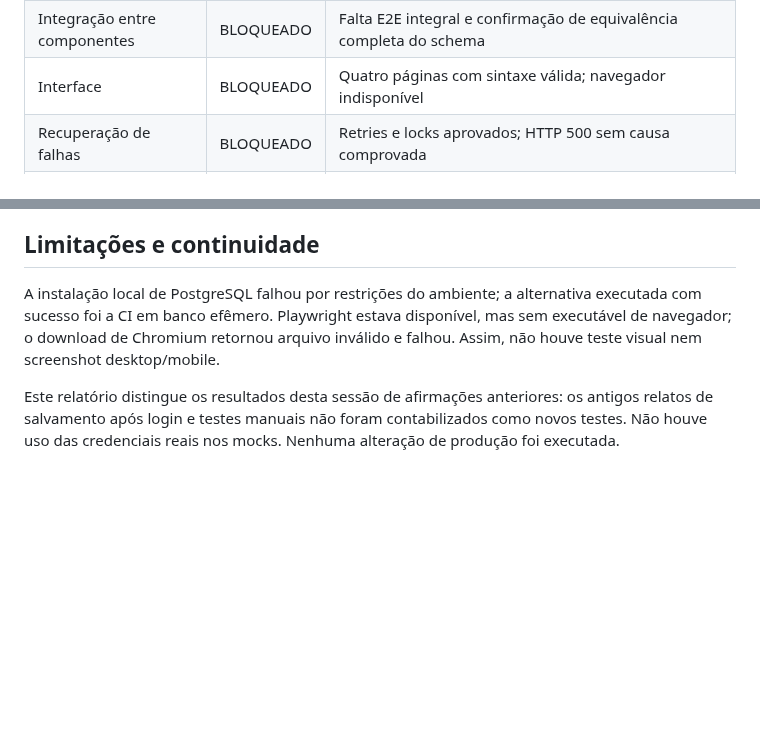
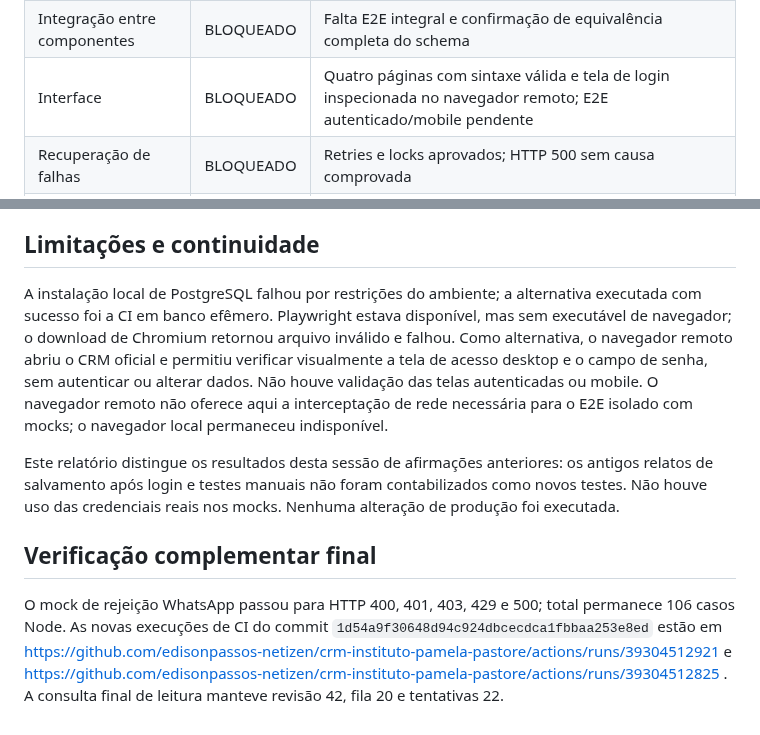
Before and after one commit to edisonpassos-netizen/crm-instituto-pamela-pastore, a Markdown page: audit/HOMOLOGACAO-CRM-20261019.md, 2 parts joined by grey strips. Drawn GitHub-style; blank space fills up the shorter version.

Commit message:
Document final CI verification and remote login inspection

```diff
--- a/audit/HOMOLOGACAO-CRM-20261019.md
+++ b/audit/HOMOLOGACAO-CRM-20261019.md
@@ -116,7 +116,7 @@ Os estados abaixo descrevem o escopo completo solicitado, distinguindo aprovaç
 | Pesquisa de satisfação | APROVADO | Unitários e SQL, incluindo primeira resposta |
 | Segurança | REPROVADO | Cookie malformado ainda afeta a versão publicada; restante limitado ao escopo verificado |
 | Integração entre componentes | BLOQUEADO | Falta E2E integral e confirmação de equivalência completa do schema |
-| Interface | BLOQUEADO | Quatro páginas com sintaxe válida; navegador indisponível |
+| Interface | BLOQUEADO | Quatro páginas com sintaxe válida e tela de login inspecionada no navegador remoto; E2E autenticado/mobile pendente |
 | Recuperação de falhas | BLOQUEADO | Retries e locks aprovados; HTTP 500 sem causa comprovada |
 | Prontidão para produção | BLOQUEADO | Correção pendente, E2E incompleto e incidente aberto |
 
@@ -135,6 +135,10 @@ Os estados abaixo descrevem o escopo completo solicitado, distinguindo aprovaç
 
 ## Limitações e continuidade
 
-A instalação local de PostgreSQL falhou por restrições do ambiente; a alternativa executada com sucesso foi a CI em banco efêmero. Playwright estava disponível, mas sem executável de navegador; o download de Chromium retornou arquivo inválido e falhou. Assim, não houve teste visual nem screenshot desktop/mobile.
+A instalação local de PostgreSQL falhou por restrições do ambiente; a alternativa executada com sucesso foi a CI em banco efêmero. Playwright estava disponível, mas sem executável de navegador; o download de Chromium retornou arquivo inválido e falhou. Como alternativa, o navegador remoto abriu o CRM oficial e permitiu verificar visualmente a tela de acesso desktop e o campo de senha, sem autenticar ou alterar dados. Não houve validação das telas autenticadas ou mobile. O navegador remoto não oferece aqui a interceptação de rede necessária para o E2E isolado com mocks; o navegador local permaneceu indisponível.
 
 Este relatório distingue os resultados desta sessão de afirmações anteriores: os antigos relatos de salvamento após login e testes manuais não foram contabilizados como novos testes. Não houve uso das credenciais reais nos mocks. Nenhuma alteração de produção foi executada.
+
+## Verificação complementar final
+
+O mock de rejeição WhatsApp passou para HTTP 400, 401, 403, 429 e 500; total permanece 106 casos Node. As novas execuções de CI do commit `1d54a9f30648d94c924dbcecdca1fbbaa253e8ed` estão em https://github.com/edisonpassos-netizen/crm-instituto-pamela-pastore/actions/runs/39304512921 e https://github.com/edisonpassos-netizen/crm-instituto-pamela-pastore/actions/runs/39304512825 . A consulta final de leitura manteve revisão 42, fila 20 e tentativas 22.
```
